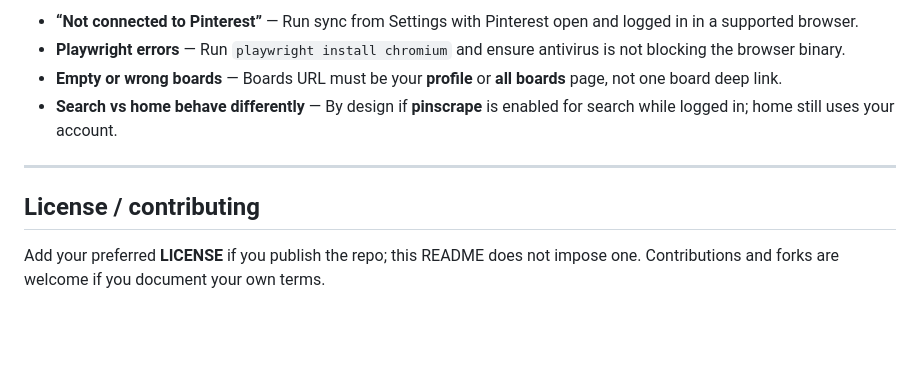
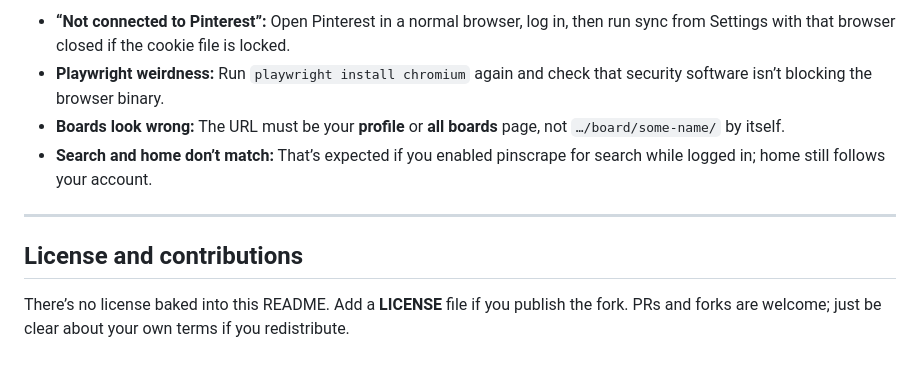
Before and after one commit to p0mpurin/JAPW, a Markdown page: README.md, the part around one of its changes. Rendered like a GitHub page; blank space fills up the shorter version.

```diff
--- a/README.md
+++ b/README.md
@@ -145,11 +144,11 @@ All of this is **local-only**; no separate cloud backend ships with the app.
 
-- **“Not connected to Pinterest”** — Run sync from Settings with Pinterest open and logged in in a supported browser.
-- **Playwright errors** — Run `playwright install chromium` and ensure antivirus is not blocking the browser binary.
-- **Empty or wrong boards** — Boards URL must be your **profile** or **all boards** page, not one board deep link.
-- **Search vs home behave differently** — By design if **pinscrape** is enabled for search while logged in; home still uses your account.
+- **“Not connected to Pinterest”:** Open Pinterest in a normal browser, log in, then run sync from Settings with that browser closed if the cookie file is locked.
+- **Playwright weirdness:** Run `playwright install chromium` again and check that security software isn’t blocking the browser binary.
+- **Boards look wrong:** The URL must be your **profile** or **all boards** page, not `…/board/some-name/` by itself.
+- **Search and home don’t match:** That’s expected if you enabled pinscrape for search while logged in; home still follows your account.
 
 ---
 
-## License / contributing
+## License and contributions
 
-Add your preferred **LICENSE** if you publish the repo; this README does not impose one. Contributions and forks are welcome if you document your own terms.
+There’s no license baked into this README. Add a **LICENSE** file if you publish the fork. PRs and forks are welcome; just be clear about your own terms if you redistribute.
```
Also changed, not shown: other parts of README.md (+65 -66 lines).
